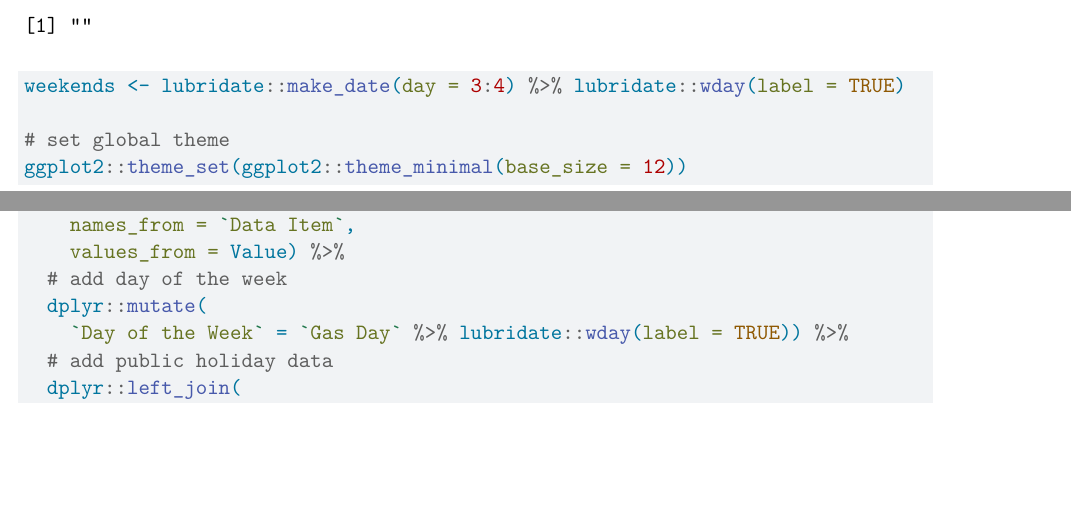
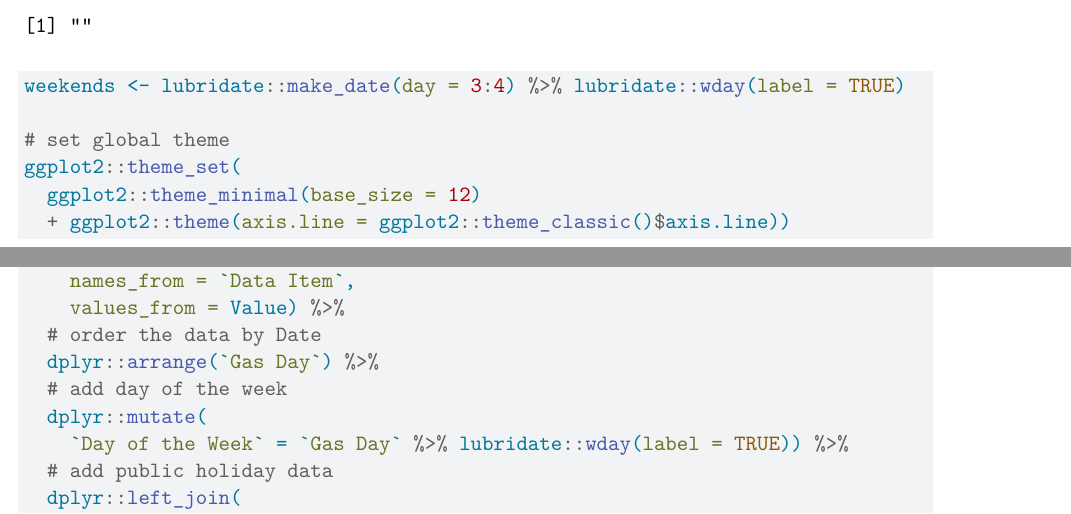
Before and after one commit to LeonDeKunlun/Statistics-Project, a Quarto document (project.qmd): two parts of pages 1 and 5 of 6, joined at a grey line, cut so that both start at the same text, the shorter picture padded with empty space. Rendered offline with R 4.5, knitr and Pandoc in place of Quarto, then LaTeX, with nearby package versions; some code elsewhere in the file could not run offline.

Commit message:
Adjust theme, and index

````diff
--- a/project.qmd
+++ b/project.qmd
@@ -18,7 +18,9 @@ Sys.setlocale(locale = sys_locale)
 weekends <- lubridate::make_date(day = 3:4) %>% lubridate::wday(label = TRUE)
 
 # set global theme
-ggplot2::theme_set(ggplot2::theme_minimal(base_size = 12))
+ggplot2::theme_set(
+  ggplot2::theme_minimal(base_size = 12)
+  + ggplot2::theme(axis.line = ggplot2::theme_classic()$axis.line))
 ```
 
 ```{r}
@@ -128,6 +130,8 @@ gas_demand_wide <-
     id_cols = `Gas Day`,
     names_from = `Data Item`,
     values_from = Value) %>%
+  # order the data by Date
+  dplyr::arrange(`Gas Day`) %>%
   # add day of the week
   dplyr::mutate(
     `Day of the Week` = `Gas Day` %>% lubridate::wday(label = TRUE)) %>%
````
Also changed, not shown: project.qmd (2 more changed lines).
